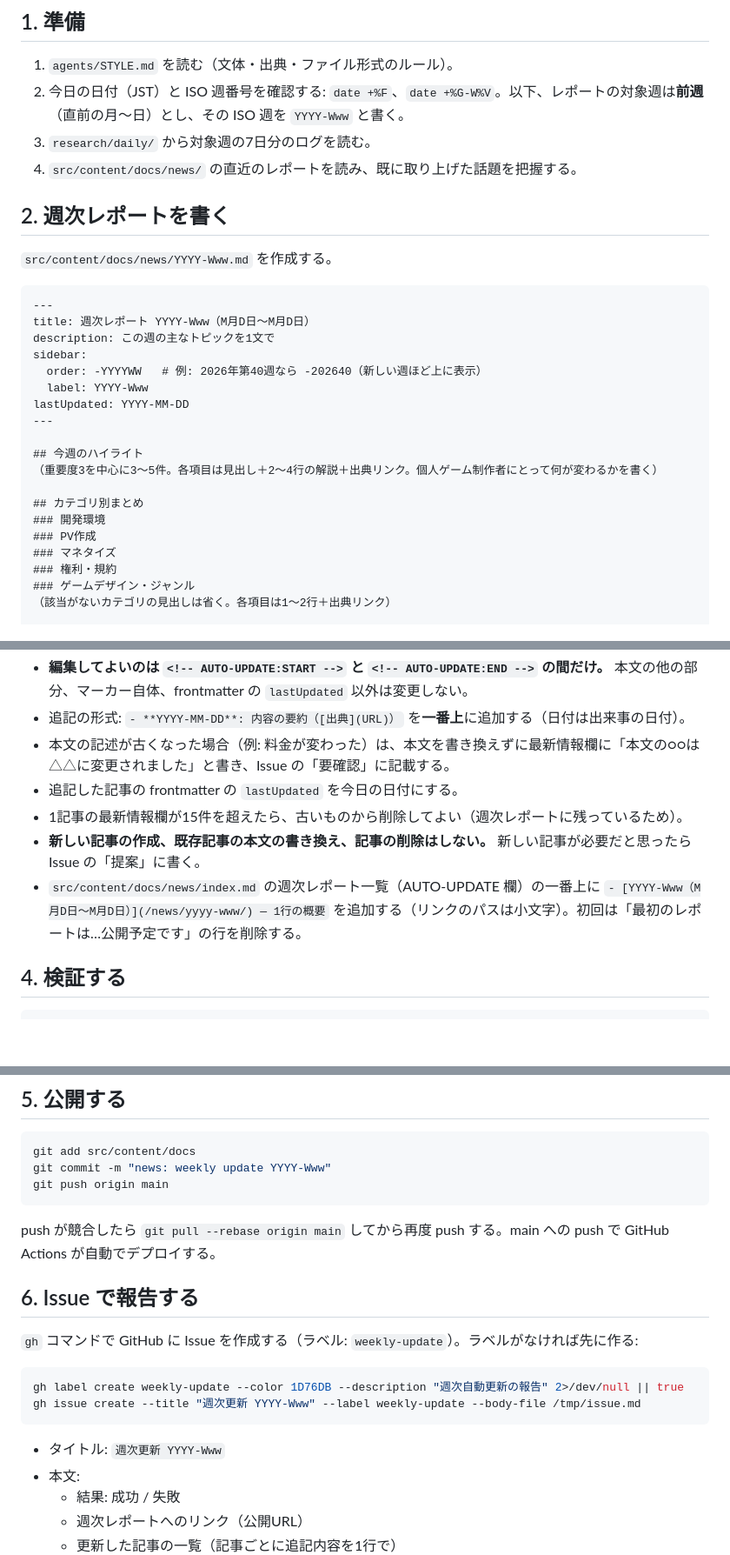
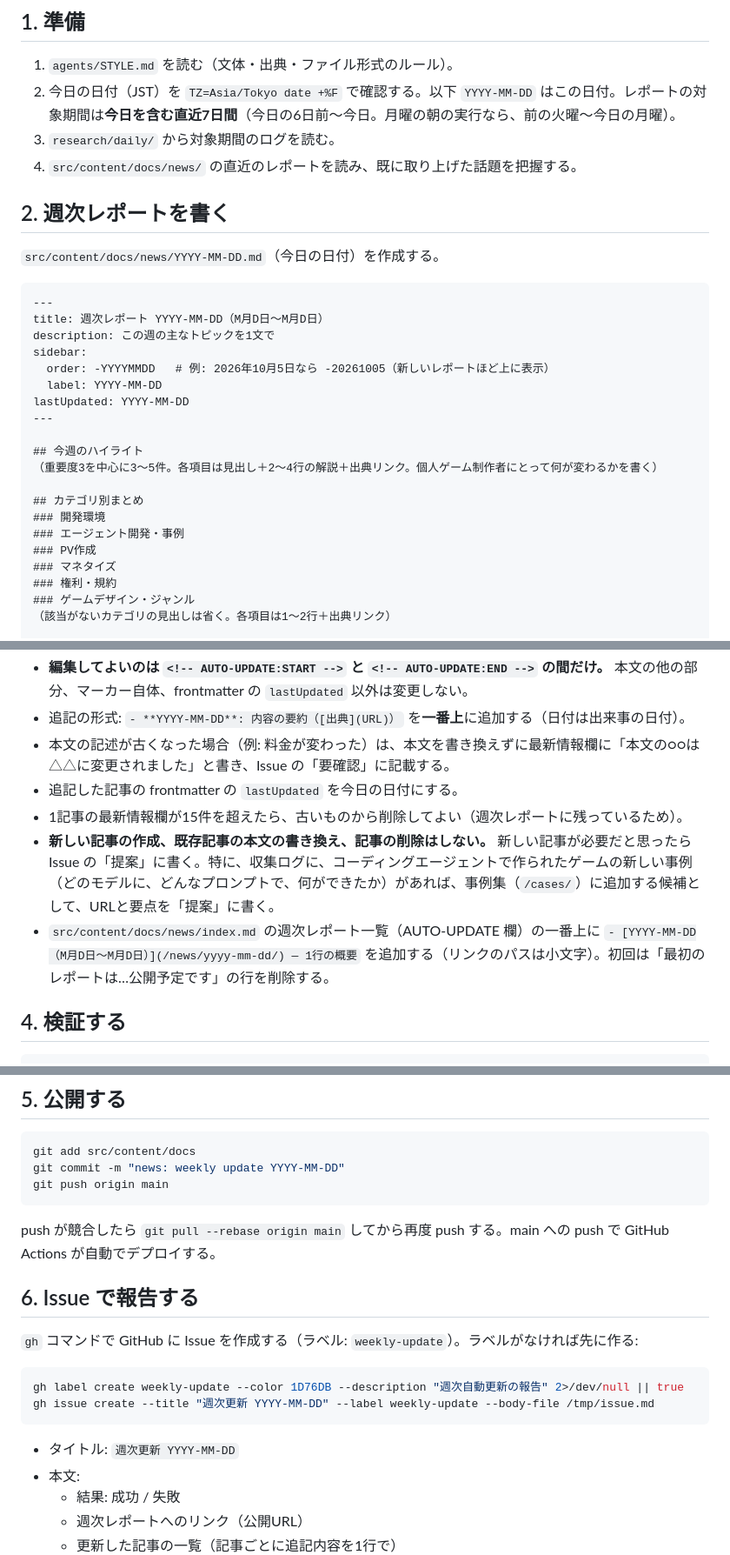
Before and after one commit to yousuket/genai-gamedev-wiki, a Markdown page: agents/weekly-update.md, 3 parts joined by grey strips. Shown at 87% size. Rendered like a GitHub page; blank space fills up the shorter version.

Commit message:
週次更新の指示書: 対象期間を実行日を含む直近7日にし、レポート名を日付にする
新カテゴリ（エージェント開発・事例）の扱いも追加。

Co-Authored-By: Claude Sonnet 5.5 <noreply@anthropic.com>

````diff
--- a/agents/weekly-update.md
+++ b/agents/weekly-update.md
@@ -7,21 +7,21 @@
 ## 1. 準備
 
 1. `agents/STYLE.md` を読む（文体・出典・ファイル形式のルール）。
-2. 今日の日付（JST）と ISO 週番号を確認する: `date +%F`、`date +%G-W%V`。以下、レポートの対象週は**前週**（直前の月〜日）とし、その ISO 週を `YYYY-Www` と書く。
-3. `research/daily/` から対象週の7日分のログを読む。
+2. 今日の日付（JST）を `TZ=Asia/Tokyo date +%F` で確認する。以下 `YYYY-MM-DD` はこの日付。レポートの対象期間は**今日を含む直近7日間**（今日の6日前〜今日。月曜の朝の実行なら、前の火曜〜今日の月曜）。
+3. `research/daily/` から対象期間のログを読む。
 4. `src/content/docs/news/` の直近のレポートを読み、既に取り上げた話題を把握する。
 
 ## 2. 週次レポートを書く
 
-`src/content/docs/news/YYYY-Www.md` を作成する。
+`src/content/docs/news/YYYY-MM-DD.md`（今日の日付）を作成する。
 
 ```markdown
 ---
-title: 週次レポート YYYY-Www（M月D日〜M月D日）
+title: 週次レポート YYYY-MM-DD（M月D日〜M月D日）
 description: この週の主なトピックを1文で
 sidebar:
-  order: -YYYYWW   # 例: 2026年第40週なら -202640（新しい週ほど上に表示）
-  label: YYYY-Www
+  order: -YYYYMMDD   # 例: 2026年10月5日なら -20261005（新しいレポートほど上に表示）
+  label: YYYY-MM-DD
 lastUpdated: YYYY-MM-DD
 ---
 
@@ -30,6 +30,7 @@ lastUpdated: YYYY-MM-DD
 
 ## カテゴリ別まとめ
 ### 開発環境
+### エージェント開発・事例
 ### PV作成
 ### マネタイズ
 ### 権利・規約
@@ -52,8 +53,8 @@ lastUpdated: YYYY-MM-DD
 - 本文の記述が古くなった場合（例: 料金が変わった）は、本文を書き換えずに最新情報欄に「本文の○○は△△に変更されました」と書き、Issue の「要確認」に記載する。
 - 追記した記事の frontmatter の `lastUpdated` を今日の日付にする。
 - 1記事の最新情報欄が15件を超えたら、古いものから削除してよい（週次レポートに残っているため）。
-- **新しい記事の作成、既存記事の本文の書き換え、記事の削除はしない。** 新しい記事が必要だと思ったら Issue の「提案」に書く。
-- `src/content/docs/news/index.md` の週次レポート一覧（AUTO-UPDATE 欄）の一番上に `- [YYYY-Www（M月D日〜M月D日）](/news/yyyy-www/) — 1行の概要` を追加する（リンクのパスは小文字）。初回は「最初のレポートは…公開予定です」の行を削除する。
+- **新しい記事の作成、既存記事の本文の書き換え、記事の削除はしない。** 新しい記事が必要だと思ったら Issue の「提案」に書く。特に、収集ログに、コーディングエージェントで作られたゲームの新しい事例（どのモデルに、どんなプロンプトで、何ができたか）があれば、事例集（`/cases/`）に追加する候補として、URLと要点を「提案」に書く。
+- `src/content/docs/news/index.md` の週次レポート一覧（AUTO-UPDATE 欄）の一番上に `- [YYYY-MM-DD（M月D日〜M月D日）](/news/yyyy-mm-dd/) — 1行の概要` を追加する（リンクのパスは小文字）。初回は「最初のレポートは…公開予定です」の行を削除する。
 
 ## 4. 検証する
 
@@ -71,7 +72,7 @@ npm run check:dist   # 太字（**）が変換されずに残っていないか
 
 ```bash
 git add src/content/docs
-git commit -m "news: weekly update YYYY-Www"
+git commit -m "news: weekly update YYYY-MM-DD"
 git push origin main
 ```
 
@@ -83,11 +84,11 @@ push が競合したら `git pull --rebase origin main` してから再度 push
 
 ```bash
 gh label create weekly-update --color 1D76DB --description "週次自動更新の報告" 2>/dev/null || true
-gh issue create --title "週次更新 YYYY-Www" --label weekly-update --body-file /tmp/issue.md
+gh issue create --title "週次更新 YYYY-MM-DD" --label weekly-update --body-file /tmp/issue.md
 ```
 
 
-- タイトル: `週次更新 YYYY-Www`
+- タイトル: `週次更新 YYYY-MM-DD`
 - 本文:
   - 結果: 成功 / 失敗
   - 週次レポートへのリンク（公開URL）
````
Also changed, not shown: SPEC.md (+1 -1 lines).
